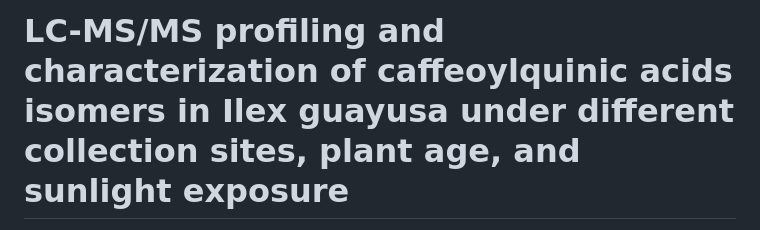
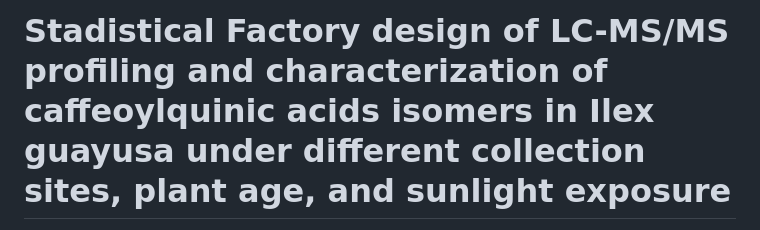
Before and after one commit to IKIAM-NPLab/I_guayusa_chlorogenic_acids, a Markdown page: Notebooks/Statistical_factory_design.md, the part around the change. Drawn GitHub-style.

```diff
--- a/Notebooks/Statistical_factory_design.md
+++ b/Notebooks/Statistical_factory_design.md
@@ -1,4 +1,4 @@
-LC-MS/MS profiling and characterization of caffeoylquinic acids isomers
+Stadistical Factory design of LC-MS/MS profiling and characterization of caffeoylquinic acids isomers
 in Ilex guayusa under different collection sites, plant age, and
 sunlight exposure
 ================
```
